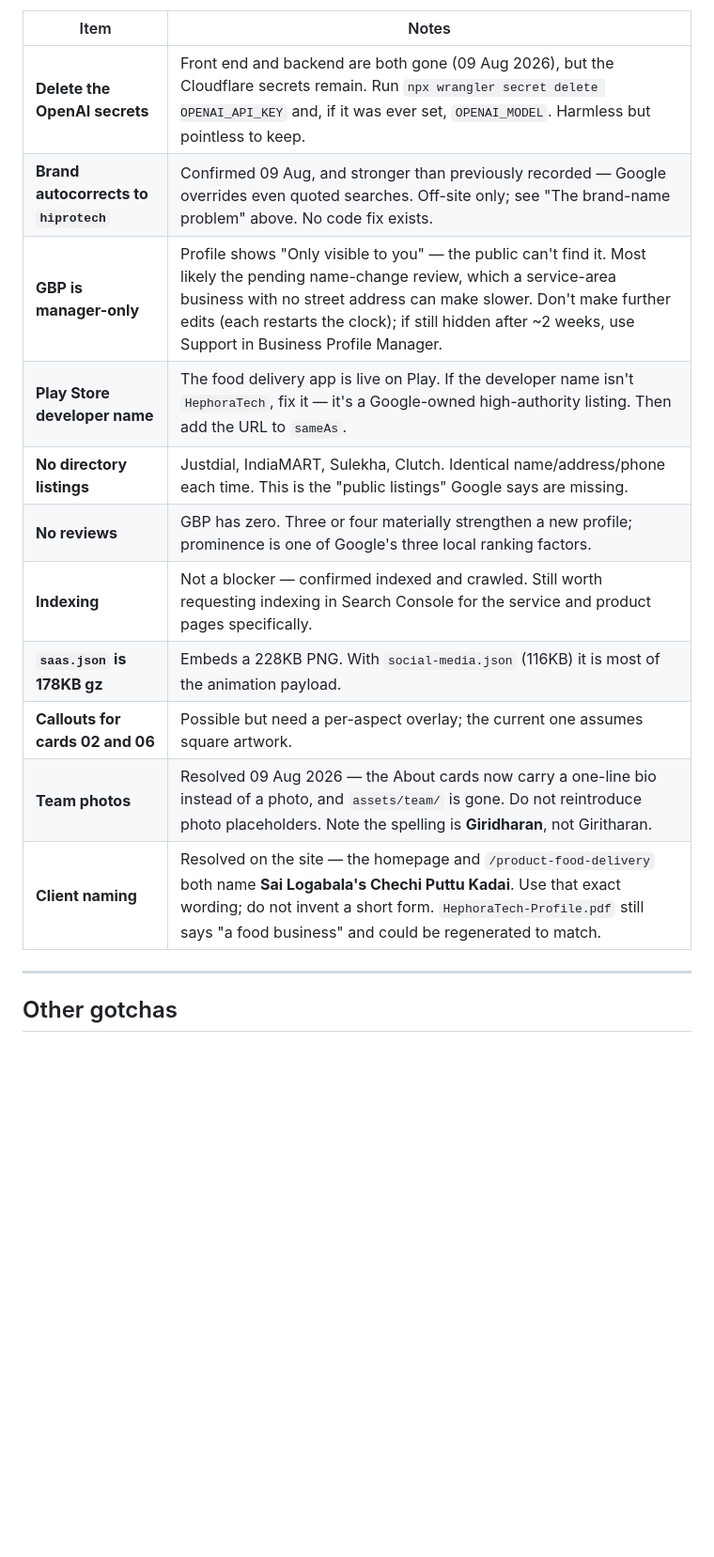
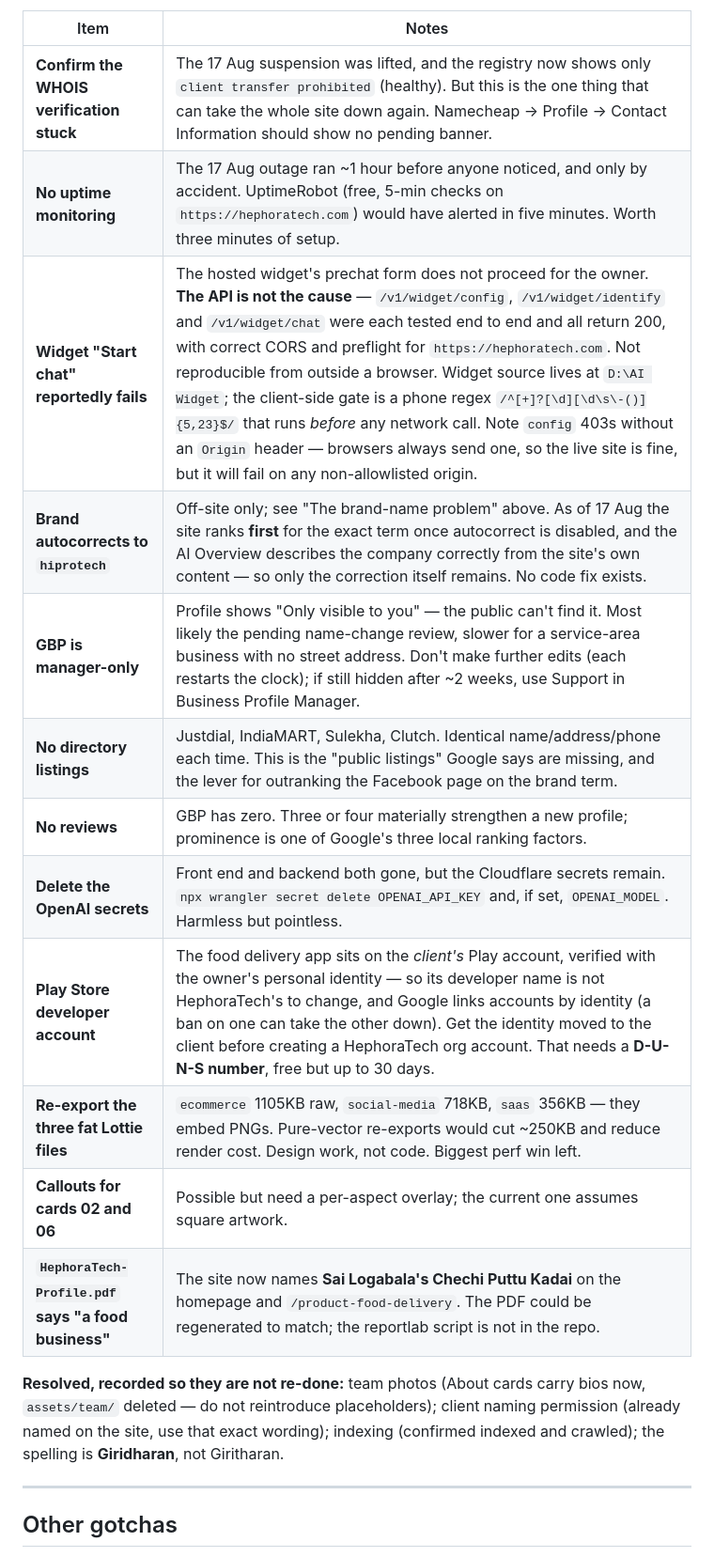
Before and after one commit to aswath-design/Hephoratech_website, a Markdown page: HANDOFF.md, the part around one of its changes. Shown at 94% size. Rendered like a GitHub page; blank space fills up the shorter version.

```diff
--- a/HANDOFF.md
+++ b/HANDOFF.md
@@ -216,16 +256,22 @@ uncontested.
 | Item | Notes |
 |---|---|
-| **Delete the OpenAI secrets** | Front end and backend are both gone (09 Aug 2026), but the Cloudflare secrets remain. Run `npx wrangler secret delete OPENAI_API_KEY` and, if it was ever set, `OPENAI_MODEL`. Harmless but pointless to keep. |
-| **Brand autocorrects to `hiprotech`** | Confirmed 09 Aug, and stronger than previously recorded — Google overrides even quoted searches. Off-site only; see "The brand-name problem" above. No code fix exists. |
-| **GBP is manager-only** | Profile shows "Only visible to you" — the public can't find it. Most likely the pending name-change review, which a service-area business with no street address can make slower. Don't make further edits (each restarts the clock); if still hidden after ~2 weeks, use Support in Business Profile Manager. |
-| **Play Store developer name** | The food delivery app is live on Play. If the developer name isn't `HephoraTech`, fix it — it's a Google-owned high-authority listing. Then add the URL to `sameAs`. |
-| **No directory listings** | Justdial, IndiaMART, Sulekha, Clutch. Identical name/address/phone each time. This is the "public listings" Google says are missing. |
+| **Confirm the WHOIS verification stuck** | The 17 Aug suspension was lifted, and the registry now shows only `client transfer prohibited` (healthy). But this is the one thing that can take the whole site down again. Namecheap → Profile → Contact Information should show no pending banner. |
+| **No uptime monitoring** | The 17 Aug outage ran ~1 hour before anyone noticed, and only by accident. UptimeRobot (free, 5-min checks on `https://hephoratech.com`) would have alerted in five minutes. Worth three minutes of setup. |
+| **Widget "Start chat" reportedly fails** | The hosted widget's prechat form does not proceed for the owner. **The API is not the cause** — `/v1/widget/config`, `/v1/widget/identify` and `/v1/widget/chat` were each tested end to end and all return 200, with correct CORS and preflight for `https://hephoratech.com`. Not reproducible from outside a browser. Widget source lives at `D:\AI Widget`; the client-side gate is a phone regex `/^[+]?[\d][\d\s\-()]{5,23}$/` that runs *before* any network call. Note `config` 403s without an `Origin` header — browsers always send one, so the live site is fine, but it will fail on any non-allowlisted origin. |
+| **Brand autocorrects to `hiprotech`** | Off-site only; see "The brand-name problem" above. As of 17 Aug the site ranks **first** for the exact term once autocorrect is disabled, and the AI Overview describes the company correctly from the site's own content — so only the correction itself remains. No code fix exists. |
+| **GBP is manager-only** | Profile shows "Only visible to you" — the public can't find it. Most likely the pending name-change review, slower for a service-area business with no street address. Don't make further edits (each restarts the clock); if still hidden after ~2 weeks, use Support in Business Profile Manager. |
+| **No directory listings** | Justdial, IndiaMART, Sulekha, Clutch. Identical name/address/phone each time. This is the "public listings" Google says are missing, and the lever for outranking the Facebook page on the brand term. |
 | **No reviews** | GBP has zero. Three or four materially strengthen a new profile; prominence is one of Google's three local ranking factors. |
-| **Indexing** | Not a blocker — confirmed indexed and crawled. Still worth requesting indexing in Search Console for the service and product pages specifically. |
-| **`saas.json` is 178KB gz** | Embeds a 228KB PNG. With `social-media.json` (116KB) it is most of the animation payload. |
+| **Delete the OpenAI secrets** | Front end and backend both gone, but the Cloudflare secrets remain. `npx wrangler secret delete OPENAI_API_KEY` and, if set, `OPENAI_MODEL`. Harmless but pointless. |
+| **Play Store developer account** | The food delivery app sits on the *client's* Play account, verified with the owner's personal identity — so its developer name is not HephoraTech's to change, and Google links accounts by identity (a ban on one can take the other down). Get the identity moved to the client before creating a HephoraTech org account. That needs a **D-U-N-S number**, free but up to 30 days. |
+| **Re-export the three fat Lottie files** | `ecommerce` 1105KB raw, `social-media` 718KB, `saas` 356KB — they embed PNGs. Pure-vector re-exports would cut ~250KB and reduce render cost. Design work, not code. Biggest perf win left. |
 | **Callouts for cards 02 and 06** | Possible but need a per-aspect overlay; the current one assumes square artwork. |
-| **Team photos** | Resolved 09 Aug 2026 — the About cards now carry a one-line bio instead of a photo, and `assets/team/` is gone. Do not reintroduce photo placeholders. Note the spelling is **Giridharan**, not Giritharan. |
-| **Client naming** | Resolved on the site — the homepage and `/product-food-delivery` both name **Sai Logabala's Chechi Puttu Kadai**. Use that exact wording; do not invent a short form. `HephoraTech-Profile.pdf` still says "a food business" and could be regenerated to match. |
+| **`HephoraTech-Profile.pdf` says "a food business"** | The site now names **Sai Logabala's Chechi Puttu Kadai** on the homepage and `/product-food-delivery`. The PDF could be regenerated to match; the reportlab script is not in the repo. |
+
+**Resolved, recorded so they are not re-done:** team photos (About cards carry bios now,
+`assets/team/` deleted — do not reintroduce placeholders); client naming permission (already
+named on the site, use that exact wording); indexing (confirmed indexed and crawled); the
+spelling is **Giridharan**, not Giritharan.
 
 ---
 
```
Also changed, not shown: other parts of HANDOFF.md (+63 -11 lines).
